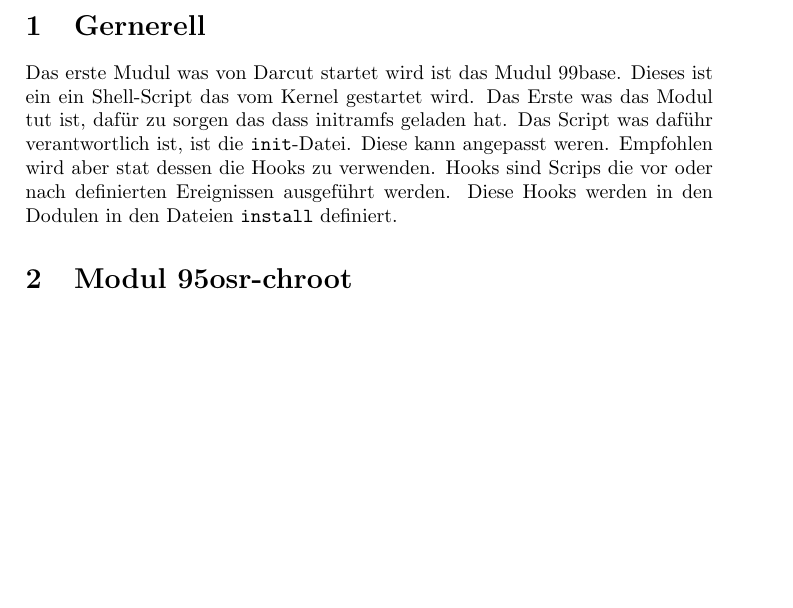
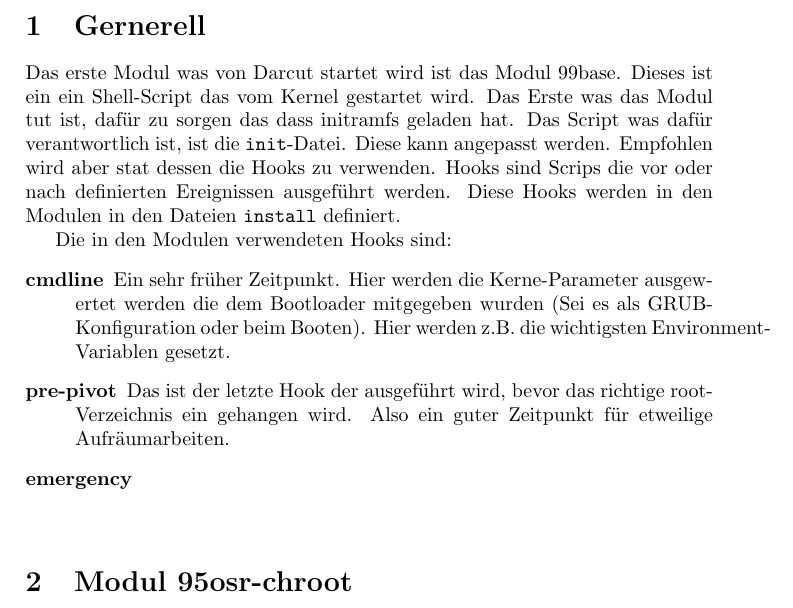
Before and after one commit to Open-Sharedroot/Open-Sharedroot-Dracut, a LaTeX document (doc/DE_de/develop_doc.tex): part of page 3 of 3, cut so that both start at the same text, the shorter picture padded with empty space. Compiled offline with pdfLaTeX.

Commit message:
continue with german dcomentaion.

```diff
--- a/doc/DE_de/develop_doc.tex
+++ b/doc/DE_de/develop_doc.tex
@@ -20,7 +20,15 @@
 
 \section{Gernerell}
 
-Das erste Mudul was von Darcut startet wird ist das Mudul 99base. Dieses ist ein ein Shell-Script das vom Kernel gestartet wird. Das Erste was das Modul tut ist, dafür zu sorgen das dass initramfs geladen hat. Das Script was daführ verantwortlich ist, ist die \texttt{init}-Datei. Diese kann angepasst weren. Empfohlen wird aber stat dessen die Hooks zu verwenden. Hooks sind Scrips die vor oder nach definierten Ereignissen ausgeführt werden. Diese Hooks werden in den Dodulen in den Dateien \texttt{install} definiert.
+Das erste Modul was von Darcut startet wird ist das Modul 99base. Dieses ist ein ein Shell-Script das vom Kernel gestartet wird. Das Erste was das Modul tut ist, dafür zu sorgen das dass initramfs geladen hat. Das Script was dafür verantwortlich ist, ist die \texttt{init}-Datei. Diese kann angepasst werden. Empfohlen wird aber stat dessen die Hooks zu verwenden. Hooks sind Scrips die vor oder nach definierten Ereignissen ausgeführt werden. Diese Hooks werden in den Modulen in den Dateien \texttt{install} definiert.
+
+Die in den Modulen verwendeten Hooks sind:
+\begin{description}
+ \item[cmdline] Ein sehr früher Zeitpunkt. Hier werden die Kerne-Parameter ausgewertet werden die dem Bootloader mitgegeben wurden (Sei es als GRUB-Konfiguration oder beim Booten). Hier werden z.B. die wichtigsten Environment-Variablen gesetzt.
+ \item[pre-pivot] Das ist der letzte Hook der ausgeführt wird, bevor  das richtige root-Verzeichnis ein gehangen wird. Also ein guter Zeitpunkt für etweilige Aufräumarbeiten.
+ \item[emergency]
+ \item[]
+ \end{description}
 
 \section{Modul 95osr-chroot}
 
```
